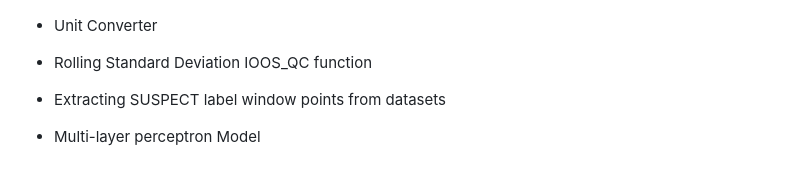
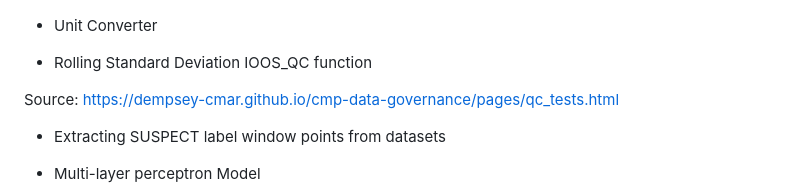
Before and after one commit to cioos-atlantic/dataset-overlap, a Markdown page: README.md, the part around the change. Drawn GitHub-style; blank space fills up the shorter version.

```diff
--- a/README.md
+++ b/README.md
@@ -31,6 +31,8 @@ This package include QA/QC related code. Some highlights include:
 
 - Rolling Standard Deviation IOOS_QC function
 
+Source: https://dempsey-cmar.github.io/cmp-data-governance/pages/qc_tests.html
+
 - Extracting SUSPECT label window points from datasets
 
 - Multi-layer perceptron Model
```
Also changed, not shown: res/confusion-matrix-sample.png (added).
